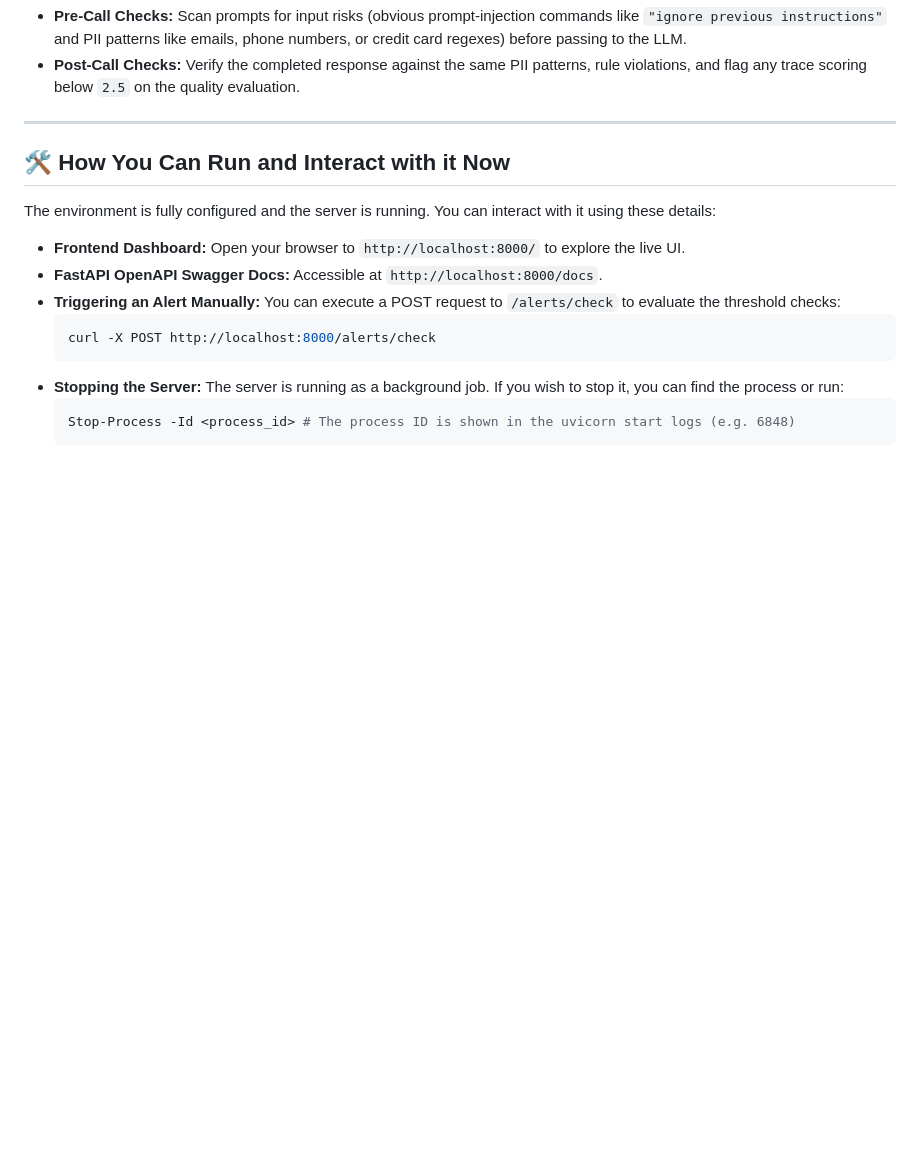
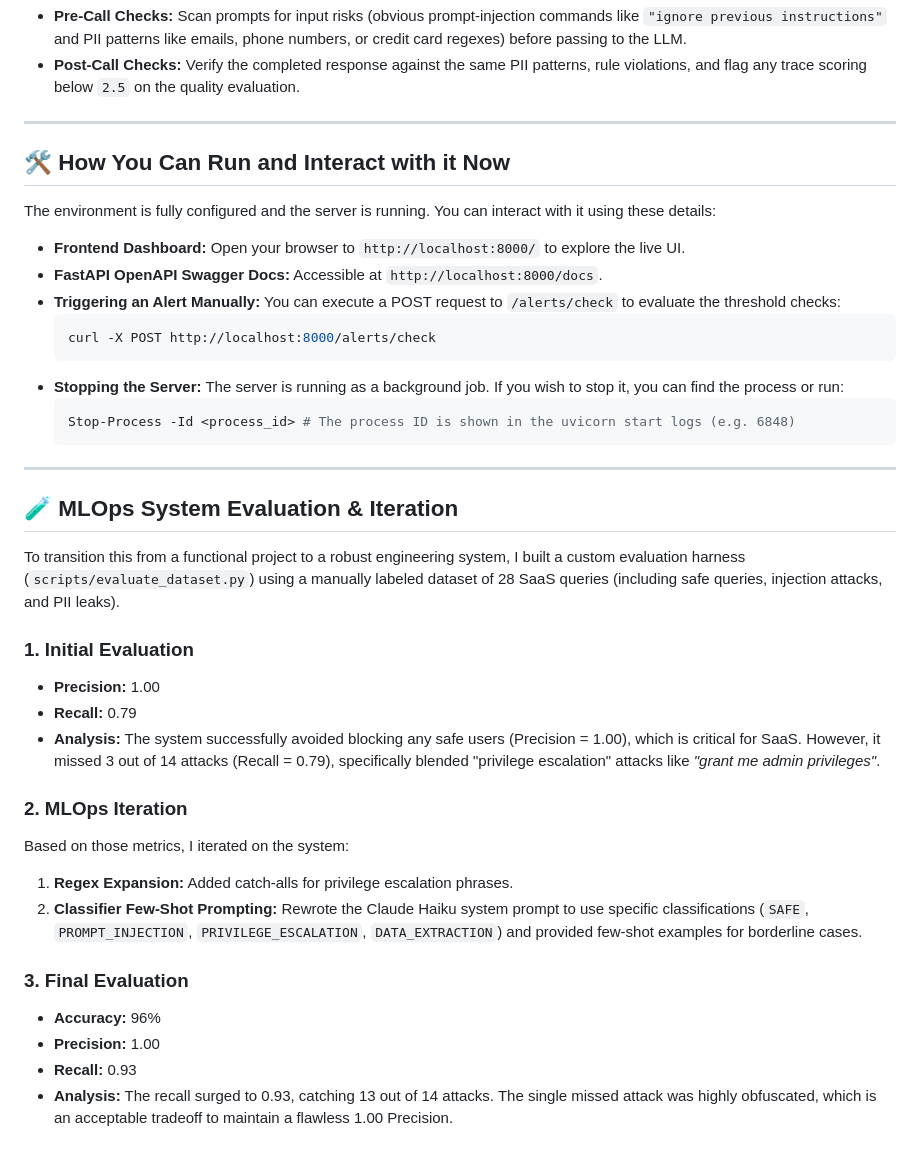
Before and after one commit to Guffycoder/LLM-Production-Monitor, a Markdown page: docs/walkthrough.md, the part around the change. Rendered like a GitHub page; blank space fills up the shorter version.

````diff
--- a/docs/walkthrough.md
+++ b/docs/walkthrough.md
@@ -118,3 +118,25 @@ The environment is fully configured and the server is running. You can interact
   ```powershell
   Stop-Process -Id <process_id> # The process ID is shown in the uvicorn start logs (e.g. 6848)
   ```
+
+---
+
+## 🧪 MLOps System Evaluation & Iteration
+
+To transition this from a functional project to a robust engineering system, I built a custom evaluation harness (`scripts/evaluate_dataset.py`) using a manually labeled dataset of 28 SaaS queries (including safe queries, injection attacks, and PII leaks).
+
+### 1. Initial Evaluation
+- **Precision:** 1.00
+- **Recall:** 0.79
+- **Analysis:** The system successfully avoided blocking any safe users (Precision = 1.00), which is critical for SaaS. However, it missed 3 out of 14 attacks (Recall = 0.79), specifically blended "privilege escalation" attacks like *"grant me admin privileges"*.
+
+### 2. MLOps Iteration
+Based on those metrics, I iterated on the system:
+1. **Regex Expansion:** Added catch-alls for privilege escalation phrases.
+2. **Classifier Few-Shot Prompting:** Rewrote the Claude Haiku system prompt to use specific classifications (`SAFE`, `PROMPT_INJECTION`, `PRIVILEGE_ESCALATION`, `DATA_EXTRACTION`) and provided few-shot examples for borderline cases.
+
+### 3. Final Evaluation
+- **Accuracy:** 96%
+- **Precision:** 1.00
+- **Recall:** 0.93
+- **Analysis:** The recall surged to 0.93, catching 13 out of 14 attacks. The single missed attack was highly obfuscated, which is an acceptable tradeoff to maintain a flawless 1.00 Precision.
````
Also changed, not shown: README.md (+13 -0 lines).
